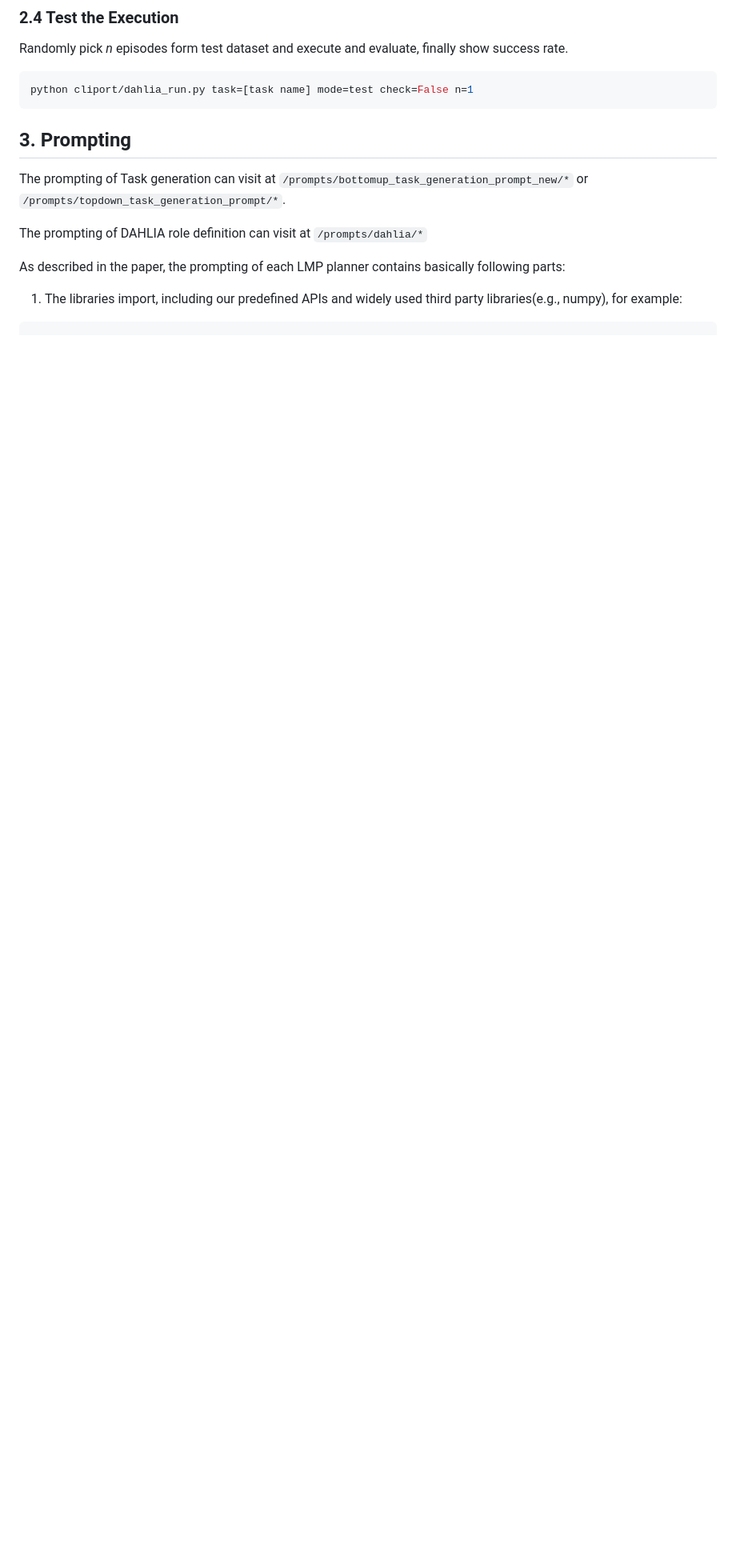
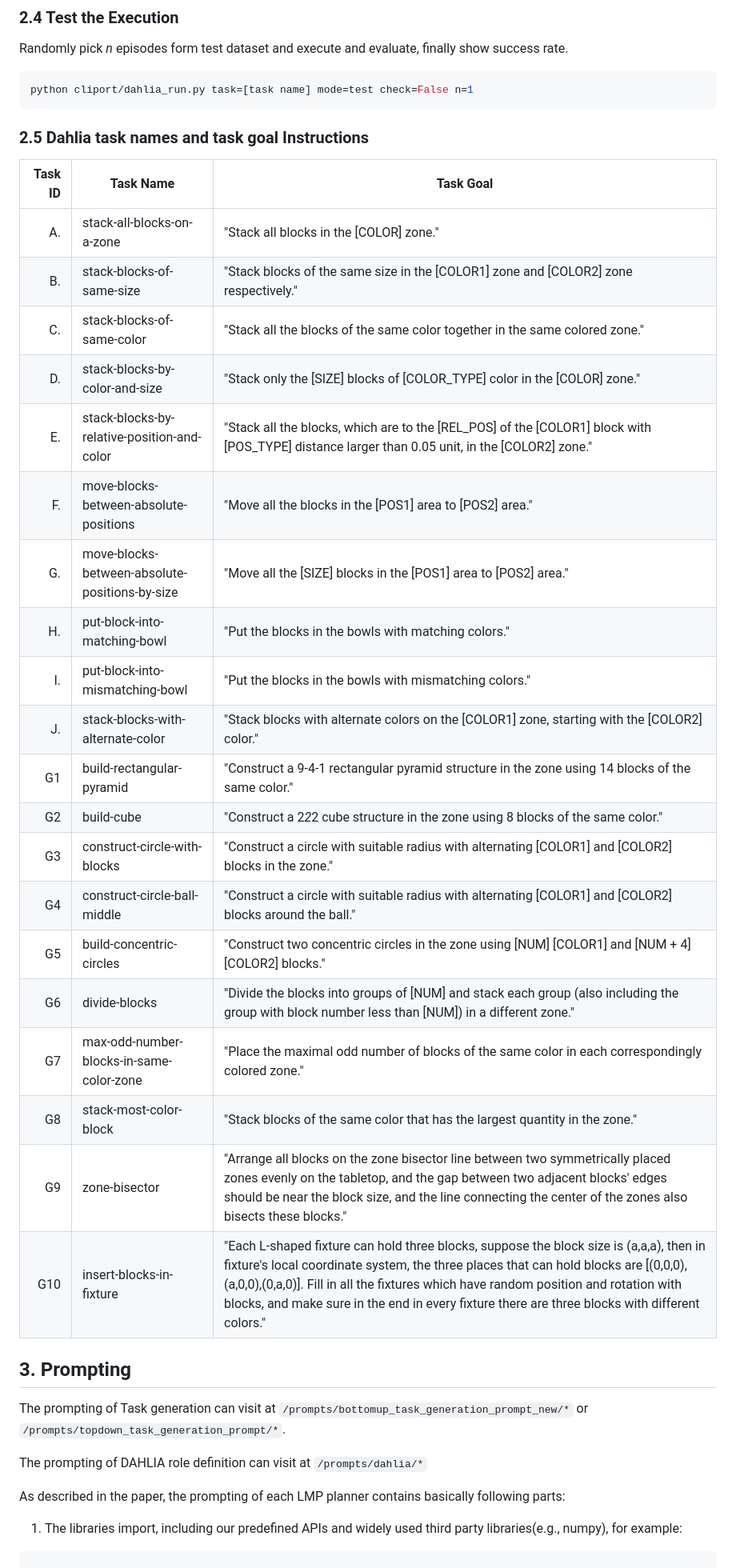
Before and after one commit to Ghiara/DAHLIA, a Markdown page: README.md, the part around one of its changes. Shown at 80% size. Drawn GitHub-style; blank space fills up the shorter version.

````diff
--- a/README.md
+++ b/README.md
@@ -139,3 +139,30 @@ finally show success rate.
 python cliport/dahlia_run.py task=[task name] mode=test check=False n=1
 ```
 
+### 2.5 Dahlia task names and task goal Instructions
+<div align="center">
+
+
+| Task ID | Task Name                                           | Task Goal                                                                                                                                     |
+|--------:|-----------------------------------------------------|-----------------------------------------------------------------------------------------------------------------------------------------------|
+| A.      | stack-all-blocks-on-a-zone                          | "Stack all blocks in the [COLOR] zone."                                                                                                       |
+| B.      | stack-blocks-of-same-size                          | "Stack blocks of the same size in the [COLOR1] zone and [COLOR2] zone respectively."                                                         |
+| C.      | stack-blocks-of-same-color                         | "Stack all the blocks of the same color together in the same colored zone."                                                                  |
+| D.      | stack-blocks-by-color-and-size                     | "Stack only the [SIZE] blocks of [COLOR_TYPE] color in the [COLOR] zone."                                                                    |
+| E.      | stack-blocks-by-relative-position-and-color        | "Stack all the blocks, which are to the [REL_POS] of the [COLOR1] block with [POS_TYPE] distance larger than 0.05 unit, in the [COLOR2] zone." |
+| F.      | move-blocks-between-absolute-positions             | "Move all the blocks in the [POS1] area to [POS2] area."                                                                                      |
+| G.      | move-blocks-between-absolute-positions-by-size     | "Move all the [SIZE] blocks in the [POS1] area to [POS2] area."                                                                              |
+| H.      | put-block-into-matching-bowl                       | "Put the blocks in the bowls with matching colors."                                                                                           |
+| I.      | put-block-into-mismatching-bowl                    | "Put the blocks in the bowls with mismatching colors."                                                                                        |
+| J.      | stack-blocks-with-alternate-color                  | "Stack blocks with alternate colors on the [COLOR1] zone, starting with the [COLOR2] color."                                                  |
+| G1      | build-rectangular-pyramid                 | "Construct a 9-4-1 rectangular pyramid structure in the zone using 14 blocks of the same color."                                                                                                          |
+| G2      | build-cube                                | "Construct a 2*2*2 cube structure in the zone using 8 blocks of the same color."                                                                                                                          |
+| G3      | construct-circle-with-blocks              | "Construct a circle with suitable radius with alternating [COLOR1] and [COLOR2] blocks in the zone."                                                                                                     |
+| G4      | construct-circle-ball-middle              | "Construct a circle with suitable radius with alternating [COLOR1] and [COLOR2] blocks around the ball."                                                                                                  |
+| G5      | build-concentric-circles                  | "Construct two concentric circles in the zone using [NUM] [COLOR1] and [NUM + 4] [COLOR2] blocks."                                                                                                        |
+| G6      | divide-blocks                             | "Divide the blocks into groups of [NUM] and stack each group (also including the group with block number less than [NUM]) in a different zone."                                                          |
+| G7      | max-odd-number-blocks-in-same-color-zone  | "Place the maximal odd number of blocks of the same color in each correspondingly colored zone."                                                                                                          |
+| G8      | stack-most-color-block                    | "Stack blocks of the same color that has the largest quantity in the zone."                                                                                                                               |
+| G9      | zone-bisector                             | "Arrange all blocks on the zone bisector line between two symmetrically placed zones evenly on the tabletop, and the gap between two adjacent blocks' edges should be near the block size, and the line connecting the center of the zones also bisects these blocks." |
+| G10     | insert-blocks-in-fixture                  | "Each L-shaped fixture can hold three blocks, suppose the block size is (a,a,a), then in fixture's local coordinate system, the three places that can hold blocks are [(0,0,0),(a,0,0),(0,a,0)]. Fill in all the fixtures which have random position and rotation with blocks, and make sure in the end in every fixture there are three blocks with different colors." |
+
````
Also changed, not shown: other parts of README.md (+19 -1 lines).
